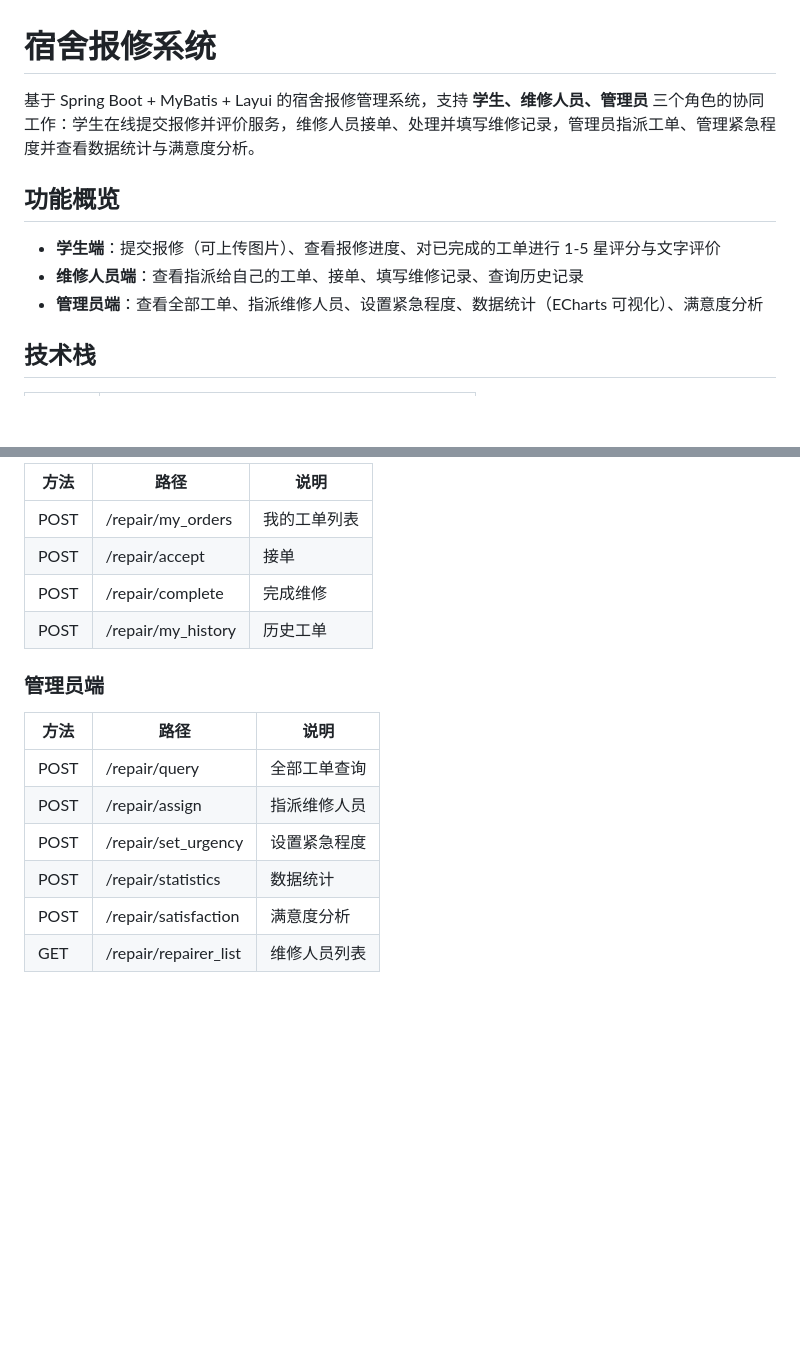
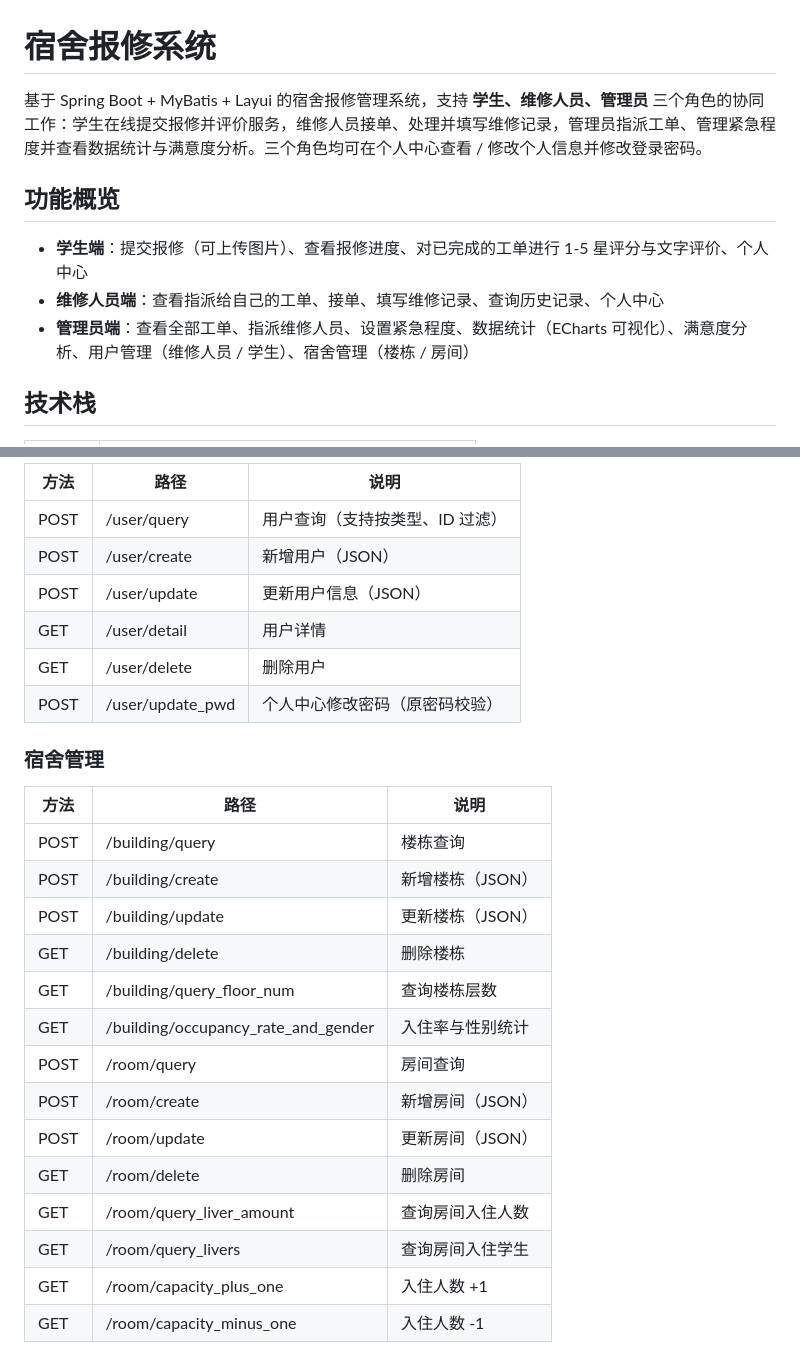
Before and after one commit to minxuanbo/Dormitory_Management_System, a Markdown page: README.md, 2 parts joined by grey strips. Drawn GitHub-style; blank space fills up the shorter version.

```diff
--- a/README.md
+++ b/README.md
@@ -1,12 +1,12 @@
 # 宿舍报修系统
 
-基于 Spring Boot + MyBatis + Layui 的宿舍报修管理系统，支持 **学生、维修人员、管理员** 三个角色的协同工作：学生在线提交报修并评价服务，维修人员接单、处理并填写维修记录，管理员指派工单、管理紧急程度并查看数据统计与满意度分析。
+基于 Spring Boot + MyBatis + Layui 的宿舍报修管理系统，支持 **学生、维修人员、管理员** 三个角色的协同工作：学生在线提交报修并评价服务，维修人员接单、处理并填写维修记录，管理员指派工单、管理紧急程度并查看数据统计与满意度分析。三个角色均可在个人中心查看 / 修改个人信息并修改登录密码。
 
 ## 功能概览
 
-- **学生端**：提交报修（可上传图片）、查看报修进度、对已完成的工单进行 1-5 星评分与文字评价
-- **维修人员端**：查看指派给自己的工单、接单、填写维修记录、查询历史记录
-- **管理员端**：查看全部工单、指派维修人员、设置紧急程度、数据统计（ECharts 可视化）、满意度分析
+- **学生端**：提交报修（可上传图片）、查看报修进度、对已完成的工单进行 1-5 星评分与文字评价、个人中心
+- **维修人员端**：查看指派给自己的工单、接单、填写维修记录、查询历史记录、个人中心
+- **管理员端**：查看全部工单、指派维修人员、设置紧急程度、数据统计（ECharts 可视化）、满意度分析、用户管理（维修人员 / 学生）、宿舍管理（楼栋 / 房间）
 
 ## 技术栈
 
@@ -172,18 +199,28 @@ http://localhost:8081/dormitory/page/login.html
 
-| 方法 | 路径               | 说明         |
-| ---- | ------------------ | ------------ |
-| POST | /repair/my_orders  | 我的工单列表 |
-| POST | /repair/accept     | 接单         |
-| POST | /repair/complete   | 完成维修     |
-| POST | /repair/my_history | 历史工单     |
+| 方法 | 路径             | 说明                         |
+| ---- | ---------------- | ---------------------------- |
+| POST | /user/query      | 用户查询（支持按类型、ID 过滤）|
+| POST | /user/create     | 新增用户（JSON）             |
+| POST | /user/update     | 更新用户信息（JSON）         |
+| GET  | /user/detail     | 用户详情                     |
+| GET  | /user/delete     | 删除用户                     |
+| POST | /user/update_pwd | 个人中心修改密码（原密码校验）|
 
-### 管理员端
+### 宿舍管理
 
-| 方法 | 路径                  | 说明         |
-| ---- | --------------------- | ------------ |
-| POST | /repair/query         | 全部工单查询 |
-| POST | /repair/assign        | 指派维修人员 |
-| POST | /repair/set_urgency   | 设置紧急程度 |
-| POST | /repair/statistics    | 数据统计     |
-| POST | /repair/satisfaction  | 满意度分析   |
-| GET  | /repair/repairer_list | 维修人员列表 |
+| 方法 | 路径                               | 说明                       |
+| ---- | ---------------------------------- | -------------------------- |
+| POST | /building/query                    | 楼栋查询                   |
+| POST | /building/create                   | 新增楼栋（JSON）           |
+| POST | /building/update                   | 更新楼栋（JSON）           |
+| GET  | /building/delete                   | 删除楼栋                   |
+| GET  | /building/query_floor_num          | 查询楼栋层数               |
+| GET  | /building/occupancy_rate_and_gender| 入住率与性别统计           |
+| POST | /room/query                        | 房间查询                   |
+| POST | /room/create                       | 新增房间（JSON）           |
+| POST | /room/update                       | 更新房间（JSON）           |
+| GET  | /room/delete                       | 删除房间                   |
+| GET  | /room/query_liver_amount           | 查询房间入住人数           |
+| GET  | /room/query_livers                 | 查询房间入住学生           |
+| GET  | /room/capacity_plus_one            | 入住人数 +1                |
+| GET  | /room/capacity_minus_one           | 入住人数 -1                |
```
Also changed, not shown: other parts of README.md (+41 -14 lines).
